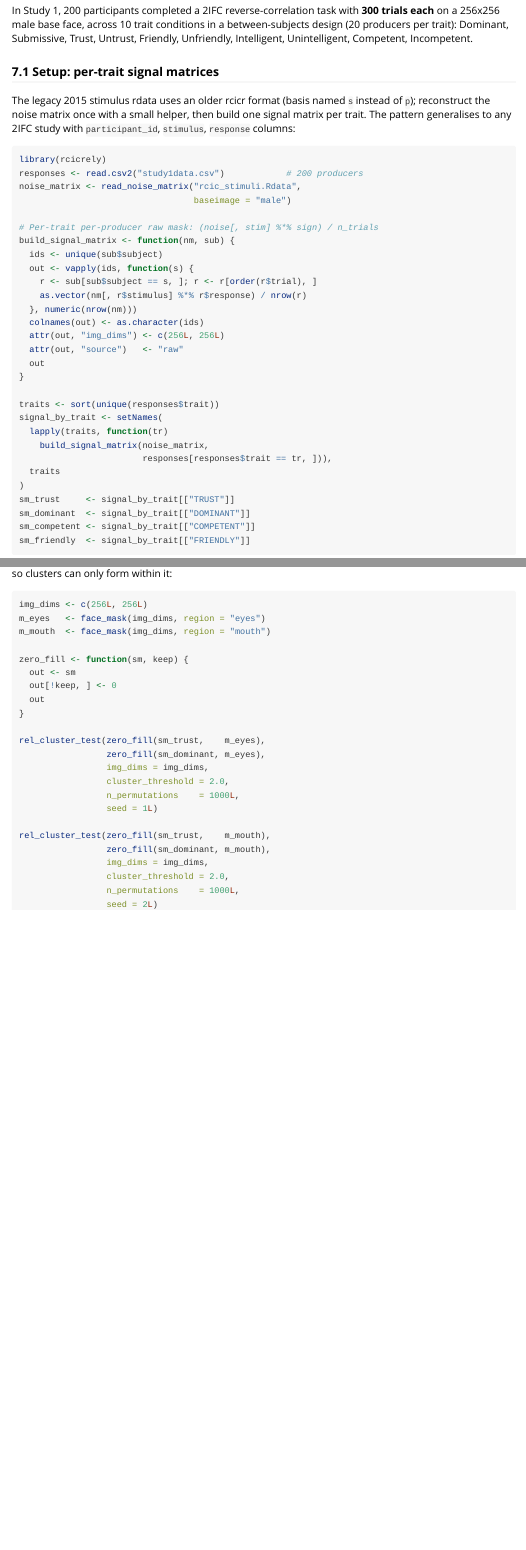
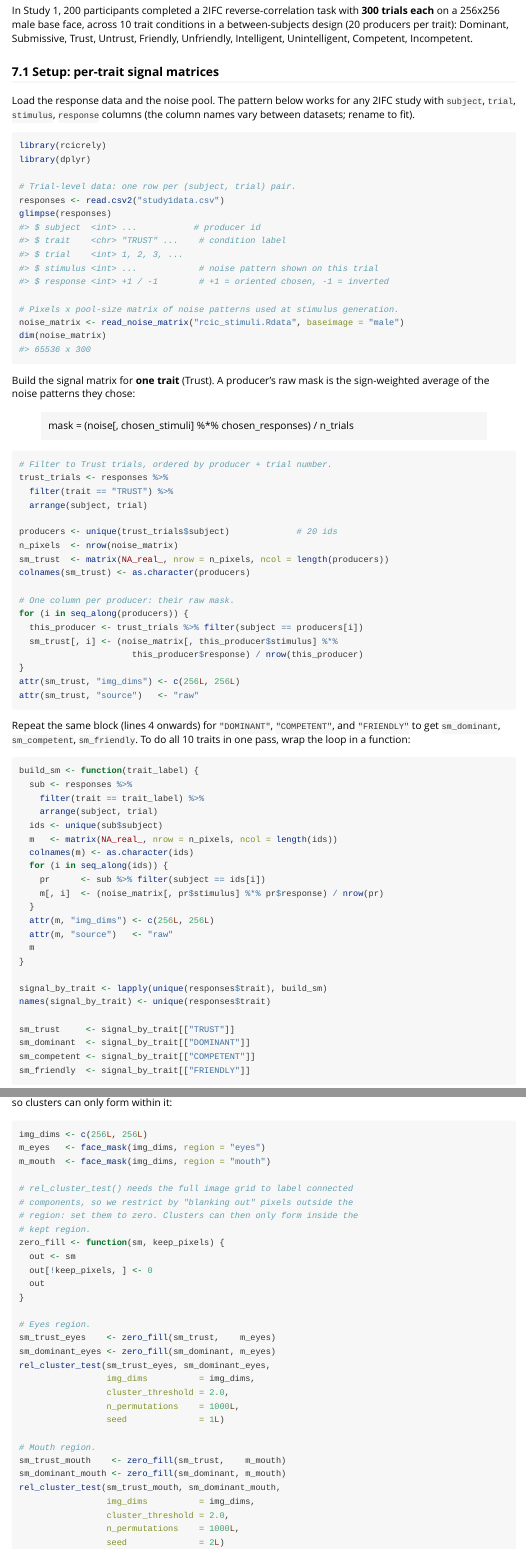
Before and after one commit to olivethree/rcicrely, an R Markdown document (vignettes/tutorial.Rmd): the page in a window 1100 px wide, from 1460 px down, and a second part further down, joined at a grey line. Rendered offline with R 4.5, knitr and Pandoc, with nearby package versions; some code elsewhere in the file could not run offline.

Commit message:
Rewrite §7 demo code in junior-friendly dplyr style

````diff
--- a/vignettes/tutorial.Rmd
+++ b/vignettes/tutorial.Rmd
@@ -1259,38 +1259,80 @@ Intelligent, Unintelligent, Competent, Incompetent.
 
 ### 7.1 Setup: per-trait signal matrices
 
-The legacy 2015 stimulus rdata uses an older rcicr format (basis
-named `s` instead of `p`); reconstruct the noise matrix once with a
-small helper, then build one signal matrix per trait. The pattern
-generalises to any 2IFC study with `participant_id`, `stimulus`,
-`response` columns:
-
-```{r demo-build-signals, eval = FALSE}
+Load the response data and the noise pool. The pattern below works
+for any 2IFC study with `subject`, `trial`, `stimulus`, `response`
+columns (the column names vary between datasets; rename to fit).
+
+```{r demo-load, eval = FALSE}
 library(rcicrely)
-responses <- read.csv2("study1data.csv")            # 200 producers
-noise_matrix <- read_noise_matrix("rcic_stimuli.Rdata",
-                                  baseimage = "male")
-
-# Per-trait per-producer raw mask: (noise[, stim] %*% sign) / n_trials
-build_signal_matrix <- function(nm, sub) {
+library(dplyr)
+
+# Trial-level data: one row per (subject, trial) pair.
+responses <- read.csv2("study1data.csv")
+glimpse(responses)
+#> $ subject  <int> ...           # producer id
+#> $ trait    <chr> "TRUST" ...    # condition label
+#> $ trial    <int> 1, 2, 3, ...
+#> $ stimulus <int> ...            # noise pattern shown on this trial
+#> $ response <int> +1 / -1        # +1 = oriented chosen, -1 = inverted
+
+# Pixels x pool-size matrix of noise patterns used at stimulus generation.
+noise_matrix <- read_noise_matrix("rcic_stimuli.Rdata", baseimage = "male")
+dim(noise_matrix)
+#> 65536 x 300
+```
+
+Build the signal matrix for **one trait** (Trust). A producer's raw
+mask is the sign-weighted average of the noise patterns they chose:
+
+> mask = (noise[, chosen_stimuli] %*% chosen_responses) / n_trials
+
+```{r demo-build-trust, eval = FALSE}
+# Filter to Trust trials, ordered by producer + trial number.
+trust_trials <- responses %>%
+  filter(trait == "TRUST") %>%
+  arrange(subject, trial)
+
+producers <- unique(trust_trials$subject)             # 20 ids
+n_pixels  <- nrow(noise_matrix)
+sm_trust  <- matrix(NA_real_, nrow = n_pixels, ncol = length(producers))
+colnames(sm_trust) <- as.character(producers)
+
+# One column per producer: their raw mask.
+for (i in seq_along(producers)) {
+  this_producer <- trust_trials %>% filter(subject == producers[i])
+  sm_trust[, i] <- (noise_matrix[, this_producer$stimulus] %*%
+                      this_producer$response) / nrow(this_producer)
+}
+attr(sm_trust, "img_dims") <- c(256L, 256L)
+attr(sm_trust, "source")   <- "raw"
+```
+
+Repeat the same block (lines 4 onwards) for `"DOMINANT"`,
+`"COMPETENT"`, and `"FRIENDLY"` to get `sm_dominant`, `sm_competent`,
+`sm_friendly`. To do all 10 traits in one pass, wrap the loop in a
+function:
+
+```{r demo-build-all, eval = FALSE}
+build_sm <- function(trait_label) {
+  sub <- responses %>%
+    filter(trait == trait_label) %>%
+    arrange(subject, trial)
   ids <- unique(sub$subject)
-  out <- vapply(ids, function(s) {
-    r <- sub[sub$subject == s, ]; r <- r[order(r$trial), ]
-    as.vector(nm[, r$stimulus] %*% r$response) / nrow(r)
-  }, numeric(nrow(nm)))
-  colnames(out) <- as.character(ids)
-  attr(out, "img_dims") <- c(256L, 256L)
-  attr(out, "source")   <- "raw"
-  out
+  m   <- matrix(NA_real_, nrow = n_pixels, ncol = length(ids))
+  colnames(m) <- as.character(ids)
+  for (i in seq_along(ids)) {
+    pr      <- sub %>% filter(subject == ids[i])
+    m[, i]  <- (noise_matrix[, pr$stimulus] %*% pr$response) / nrow(pr)
+  }
+  attr(m, "img_dims") <- c(256L, 256L)
+  attr(m, "source")   <- "raw"
+  m
 }
 
-traits <- sort(unique(responses$trait))
-signal_by_trait <- setNames(
-  lapply(traits, function(tr)
-    build_signal_matrix(noise_matrix,
-                        responses[responses$trait == tr, ])),
-  traits
-)
+signal_by_trait <- lapply(unique(responses$trait), build_sm)
+names(signal_by_trait) <- unique(responses$trait)
+
 sm_trust     <- signal_by_trait[["TRUST"]]
 sm_dominant  <- signal_by_trait[["DOMINANT"]]
 sm_competent <- signal_by_trait[["COMPETENT"]]
@@ -1448,25 +1498,33 @@ img_dims <- c(256L, 256L)
 m_eyes   <- face_mask(img_dims, region = "eyes")
 m_mouth  <- face_mask(img_dims, region = "mouth")
 
-zero_fill <- function(sm, keep) {
+# rel_cluster_test() needs the full image grid to label connected
+# components, so we restrict by "blanking out" pixels outside the
+# region: set them to zero. Clusters can then only form inside the
+# kept region.
+zero_fill <- function(sm, keep_pixels) {
   out <- sm
-  out[!keep, ] <- 0
+  out[!keep_pixels, ] <- 0
   out
 }
 
-rel_cluster_test(zero_fill(sm_trust,    m_eyes),
-                 zero_fill(sm_dominant, m_eyes),
-                 img_dims = img_dims,
+# Eyes region.
+sm_trust_eyes    <- zero_fill(sm_trust,    m_eyes)
+sm_dominant_eyes <- zero_fill(sm_dominant, m_eyes)
+rel_cluster_test(sm_trust_eyes, sm_dominant_eyes,
+                 img_dims          = img_dims,
                  cluster_threshold = 2.0,
                  n_permutations    = 1000L,
-                 seed = 1L)
-
-rel_cluster_test(zero_fill(sm_trust,    m_mouth),
-                 zero_fill(sm_dominant, m_mouth),
-                 img_dims = img_dims,
+                 seed              = 1L)
+
+# Mouth region.
+sm_trust_mouth    <- zero_fill(sm_trust,    m_mouth)
+sm_dominant_mouth <- zero_fill(sm_dominant, m_mouth)
+rel_cluster_test(sm_trust_mouth, sm_dominant_mouth,
+                 img_dims          = img_dims,
                  cluster_threshold = 2.0,
                  n_permutations    = 1000L,
-                 seed = 2L)
+                 seed              = 2L)
 ```
 
 ```{r demo-region-fig, echo = FALSE, out.width = "95%", fig.cap = "Region-restricted cluster test, Trustworthy vs Dominant group CIs (Oliveira et al., 2019, Study 1). Pixel-wise Welch t-map rendered as a translucent diverging overlay on the male base face; positive/red = Trustworthy larger, negative/blue = Dominant larger. Eyes region (left panel) and mouth region (right panel). Significant clusters at FWE-corrected alpha = .05 are outlined in black."}
````
Also changed, not shown: vignettes/tutorial.Rmd (24 more changed lines).
